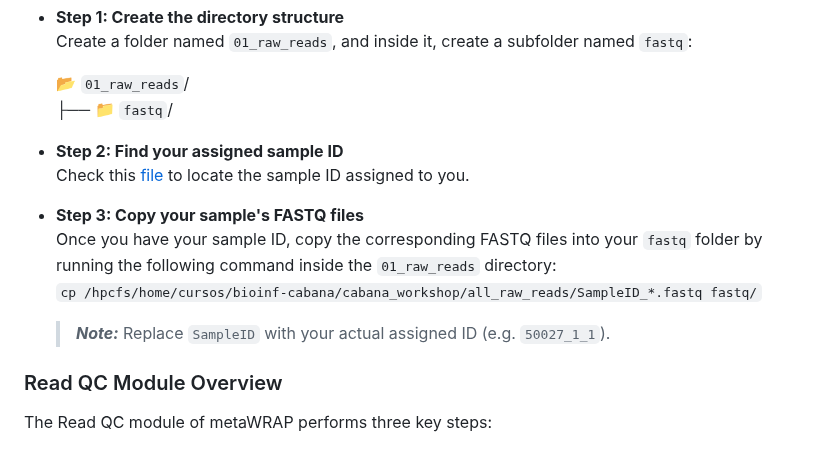
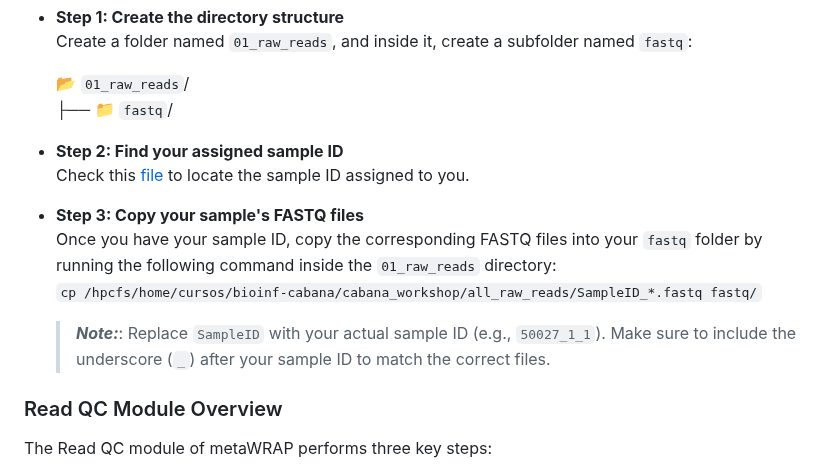
Before and after one commit to mariasotor/Cabana-Metagenomics-Workshop, a Markdown page: course_materials/Sesion1/01_metawrap_readQC.md, the part around one of its changes. GitHub-like rendering.

```diff
--- a/course_materials/Sesion1/01_metawrap_readQC.md
+++ b/course_materials/Sesion1/01_metawrap_readQC.md
@@ -17,7 +17,8 @@ Check this [file]() to locate the sample ID assigned to you.
 - **Step 3: Copy your sample's FASTQ files** <br>
 Once you have your sample ID, copy the corresponding FASTQ files into your `fastq` folder by running the following command inside the `01_raw_reads` directory: <br>
 `cp /hpcfs/home/cursos/bioinf-cabana/cabana_workshop/all_raw_reads/SampleID_*.fastq fastq/`
-  > **_Note:_**  Replace `SampleID` with your actual assigned ID (e.g. `50027_1_1`).
+  > **_Note:_**:  Replace `SampleID` with your actual sample ID (e.g., `50027_1_1`).
+   Make sure to include the underscore (`_`) after your sample ID to match the correct files.
 
 ### Read QC Module Overview
 
```
Also changed, not shown: other parts of course_materials/Sesion1/01_metawrap_readQC.md (+1 -1 lines).
